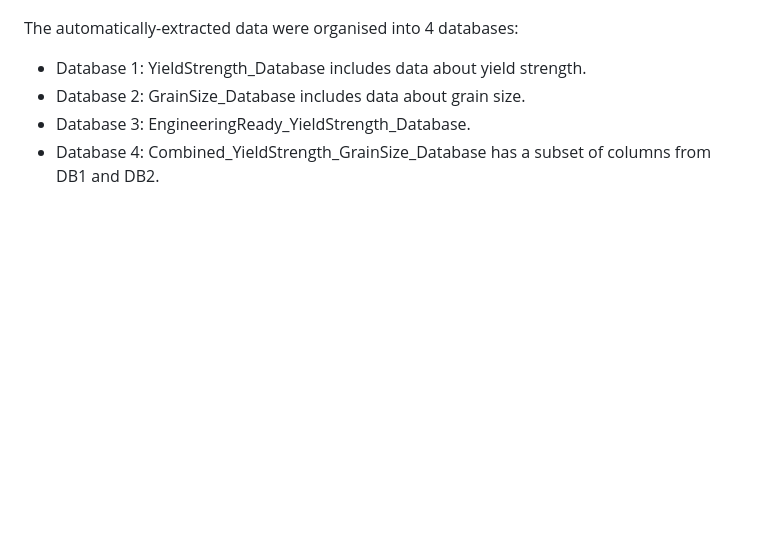
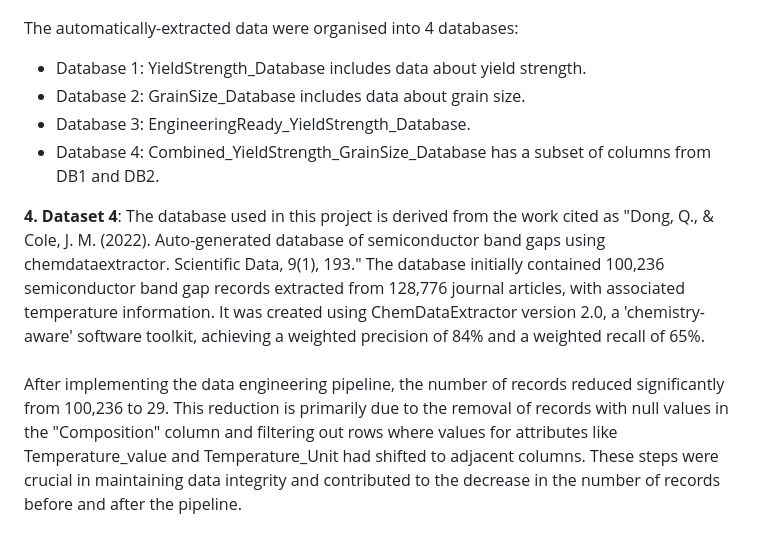
Before and after one commit to kreuz1995/AI-powered-Roadscene-Segmentation-for-Safer-Urban-Navigation-with-a-special-focus-on-Sidewalks, a Markdown page: new.md, the part around the change. Rendered like a GitHub page; blank space fills up the shorter version.

```diff
--- a/new.md
+++ b/new.md
@@ -26,3 +26,5 @@ that contains all the properties of the thermoelectric-materials: "main_tedb.csv
  * Database 2: GrainSize_Database includes data about grain size.
  * Database 3: EngineeringReady_YieldStrength_Database.
  * Database 4: Combined_YieldStrength_GrainSize_Database has a subset of columns from DB1 and DB2.
+
+**4. Dataset 4**: The database used in this project is derived from the work cited as "Dong, Q., & Cole, J. M. (2022). Auto-generated database of semiconductor band gaps using chemdataextractor. Scientific Data, 9(1), 193." The database initially contained 100,236 semiconductor band gap records extracted from 128,776 journal articles, with associated temperature information. It was created using ChemDataExtractor version 2.0, a 'chemistry-aware' software toolkit, achieving a weighted precision of 84% and a weighted recall of 65%.<br><br>After implementing the data engineering pipeline, the number of records reduced significantly from 100,236 to 29. This reduction is primarily due to the removal of records with null values in the "Composition" column and filtering out rows where values for attributes like Temperature_value and Temperature_Unit had shifted to adjacent columns. These steps were crucial in maintaining data integrity and contributed to the decrease in the number of records before and after the pipeline.
```
